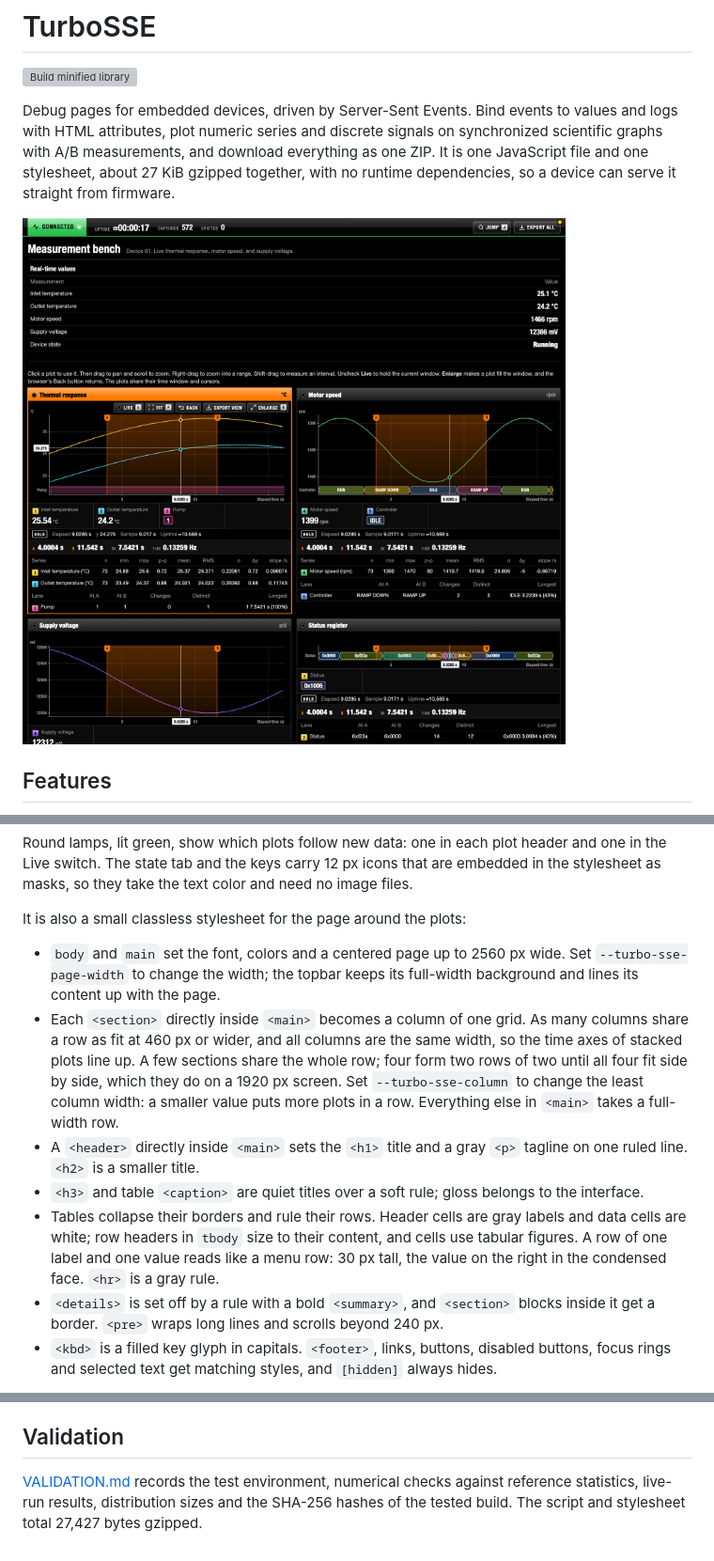
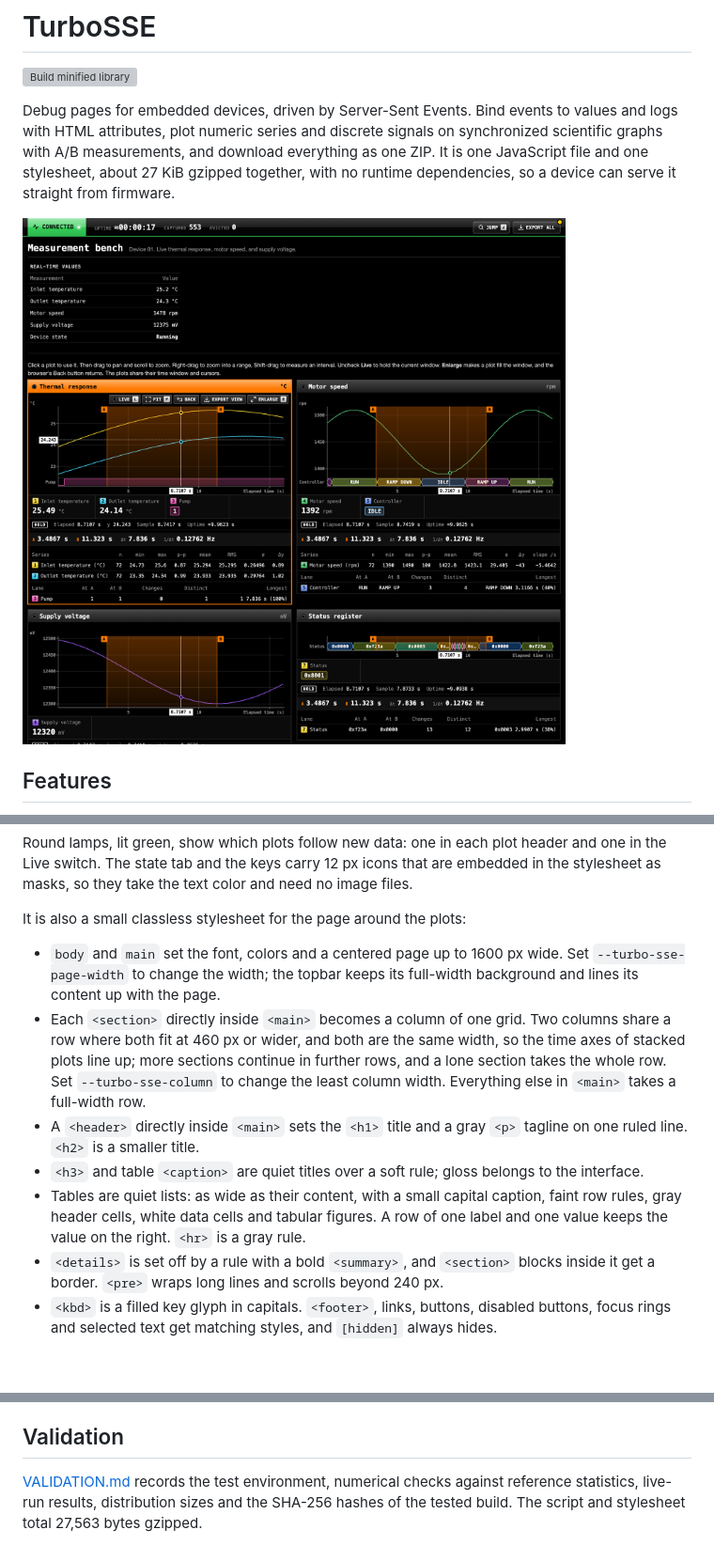
Before and after one commit to BuzzwordChief/TurboSSE, a Markdown page: README.md, 3 parts joined by grey strips. Shown at 94% size. GitHub-like rendering; pictures changed too: docs/screenshot.png; blank space fills up the shorter version; grey boxes are pictures that could not be loaded.

```diff
--- a/README.md
+++ b/README.md
@@ -371,11 +371,11 @@ Round lamps, lit green, show which plots follow new data: one in each plot heade
 
 It is also a small classless stylesheet for the page around the plots:
 
-- `body` and `main` set the font, colors and a centered page up to 2560 px wide. Set `--turbo-sse-page-width` to change the width; the topbar keeps its full-width background and lines its content up with the page.
-- Each `<section>` directly inside `<main>` becomes a column of one grid. As many columns share a row as fit at 460 px or wider, and all columns are the same width, so the time axes of stacked plots line up. A few sections share the whole row; four form two rows of two until all four fit side by side, which they do on a 1920 px screen. Set `--turbo-sse-column` to change the least column width: a smaller value puts more plots in a row. Everything else in `<main>` takes a full-width row.
+- `body` and `main` set the font, colors and a centered page up to 1600 px wide. Set `--turbo-sse-page-width` to change the width; the topbar keeps its full-width background and lines its content up with the page.
+- Each `<section>` directly inside `<main>` becomes a column of one grid. Two columns share a row where both fit at 460 px or wider, and both are the same width, so the time axes of stacked plots line up; more sections continue in further rows, and a lone section takes the whole row. Set `--turbo-sse-column` to change the least column width. Everything else in `<main>` takes a full-width row.
 - A `<header>` directly inside `<main>` sets the `<h1>` title and a gray `<p>` tagline on one ruled line. `<h2>` is a smaller title.
 - `<h3>` and table `<caption>` are quiet titles over a soft rule; gloss belongs to the interface.
-- Tables collapse their borders and rule their rows. Header cells are gray labels and data cells are white; row headers in `tbody` size to their content, and cells use tabular figures. A row of one label and one value reads like a menu row: 30 px tall, the value on the right in the condensed face. `<hr>` is a gray rule.
+- Tables are quiet lists: as wide as their content, with a small capital caption, faint row rules, gray header cells, white data cells and tabular figures. A row of one label and one value keeps the value on the right. `<hr>` is a gray rule.
 - `<details>` is set off by a rule with a bold `<summary>`, and `<section>` blocks inside it get a border. `<pre>` wraps long lines and scrolls beyond 240 px.
 - `<kbd>` is a filled key glyph in capitals. `<footer>`, links, buttons, disabled buttons, focus rings and selected text get matching styles, and `[hidden]` always hides.
 
@@ -466,4 +466,4 @@ Publishing a GitHub Release attaches the same eight files to it; pushing a tag a
 
 ## Validation
 
-[VALIDATION.md](VALIDATION.md) records the test environment, numerical checks against reference statistics, live-run results, distribution sizes and the SHA-256 hashes of the tested build. The script and stylesheet total 27,427 bytes gzipped.
+[VALIDATION.md](VALIDATION.md) records the test environment, numerical checks against reference statistics, live-run results, distribution sizes and the SHA-256 hashes of the tested build. The script and stylesheet total 27,563 bytes gzipped.
```
Also changed, not shown: other parts of README.md (+4 -4 lines), VALIDATION.md (+12 -10 lines), 5 other files.
